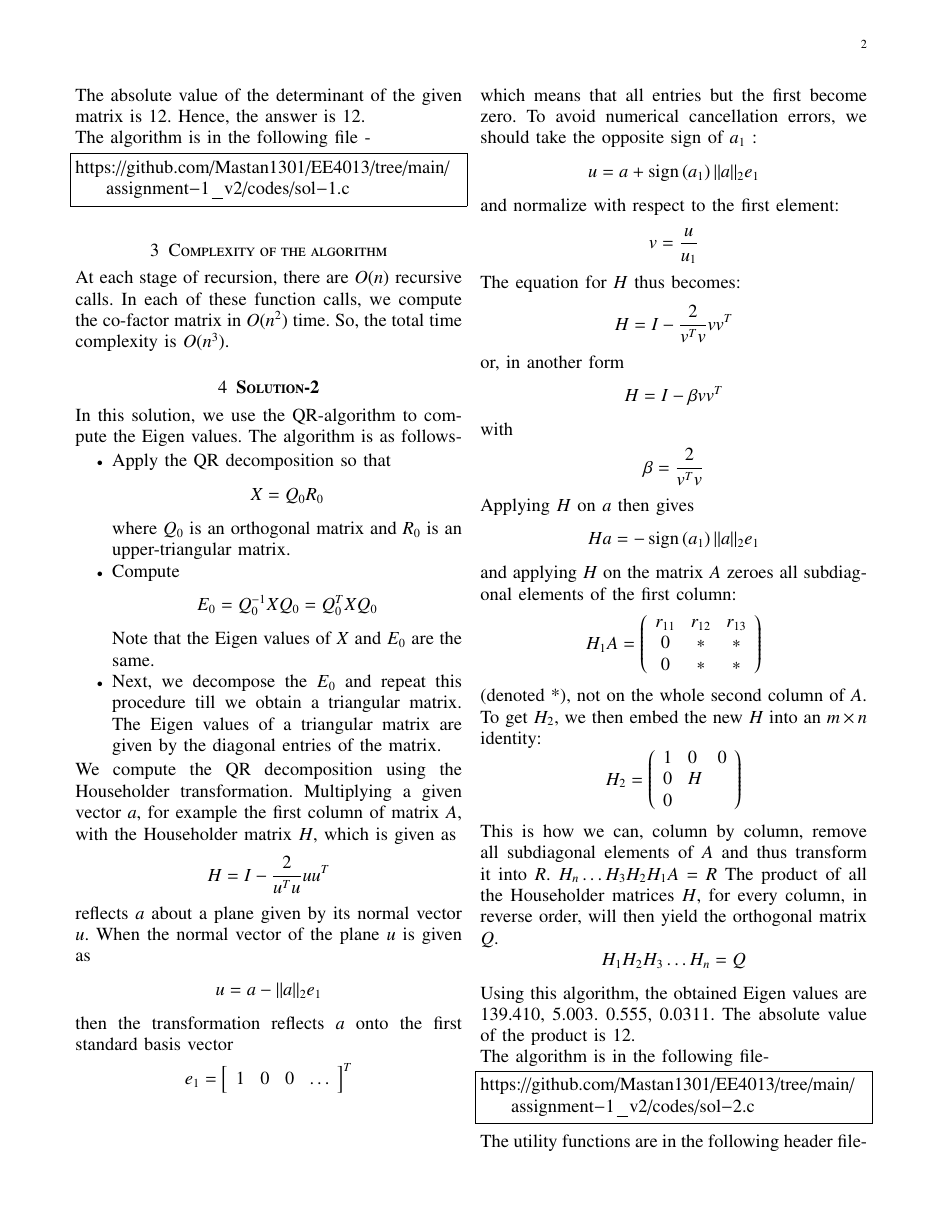
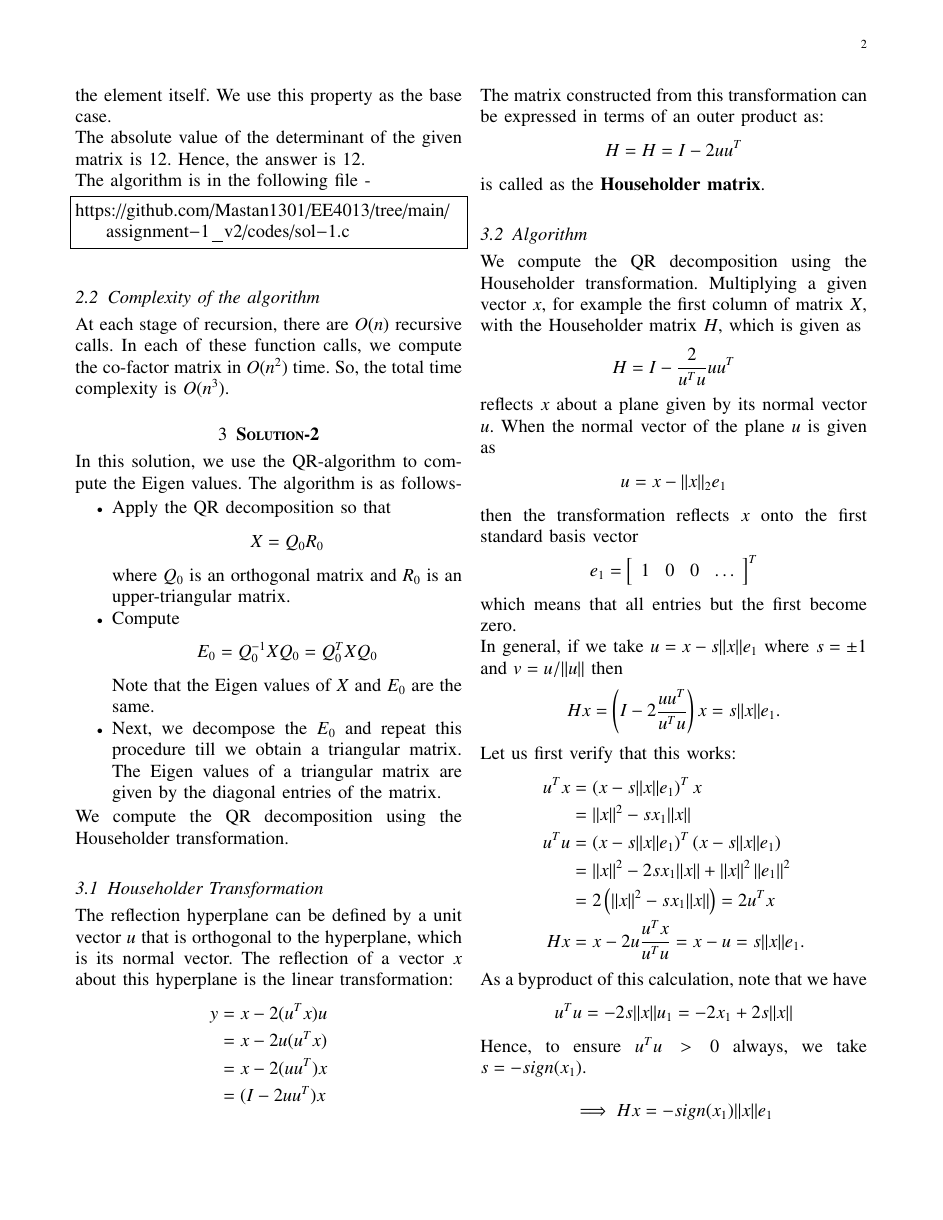
Before and after one commit to Mastan1301/EE4013, a LaTeX problem sheet (assignment-1_v2/ee18btech11039.tex): page 2 of 3. Compiled offline with pdfLaTeX.

Commit message:
Elaborate the algorithms

```diff
--- a/assignment-1_v2/ee18btech11039.tex
+++ b/assignment-1_v2/ee18btech11039.tex
@@ -225,58 +226,57 @@ In this solution, we use the QR-algorithm to compute the Eigen values. The algor
 
 \\
 We compute the QR decomposition using the Householder transformation.
-Multiplying a given vector $a$, for example the first column of matrix $A$, with the Householder matrix $H$, which is given as
+\subsection{Householder Transformation}
+The reflection hyperplane can be defined by a unit vector $u$ that is orthogonal to the hyperplane, which is its normal vector. The reflection of a vector $x$ about this hyperplane is the linear transformation:
+    \begin{align*}
+        y &= x - 2 (u^T x) u \\
+        &= x - 2 u (u ^T x) \\
+        &= x - 2 (u u ^T) x \\
+        &= (I - 2 u u^T) x
+    \end{align*}
+    The matrix constructed from this transformation can be expressed in terms of an outer product as:
+    \begin{align*}
+        H = H=I-2 u u^{T}
+    \end{align*}
+    is called as the \textbf{Householder matrix}.
+
+\subsection{Algorithm}
+We compute the QR decomposition using the Householder transformation.
+    Multiplying a given vector $x$, for example the first column of matrix $X$, with the Householder matrix $H$, which is given as
     \begin{align*}
         H=I-\frac{2}{u^{T} u} u u^{T}
     \end{align*}
 
-reflects $a$ about a plane given by its normal vector $u$. When the normal vector of the plane $u$ is given as
+    reflects $x$ about a plane given by its normal vector $u$. When the normal vector of the plane $u$ is given as
     \begin{align*}
-    u=a-\|a\|_{2} e_{1}
+        u=x-\|x\|_{2} e_{1}
     \end{align*}
-then the transformation reflects $a$ onto the first standard basis vector
+    then the transformation reflects $x$ onto the first standard basis vector
     \begin{align*}
             e_{1}=\left[\begin{array}{llll}
             1 & 0 & 0 & \ldots
         \end{array}\right]^{T}
     \end{align*}
-which means that all entries but the first become zero. To avoid numerical cancellation errors, we should take the opposite sign of $a_{1}$ :
+    which means that all entries but the first become zero.
+
+    In general, if we take $u=x-s\|x\| e_{1}$ where $s=\pm 1$ and $v=u /\|u\|$ then
+    $$
+    H x=\left(I-2 \frac{u u^{T}}{u^{T} u}\right) x=s\|x\| e_{1} .
+    $$
+    Let us first verify that this works:
     \begin{align*}
-    u=a+\operatorname{sign}\left(a_{1}\right)\|a\|_{2} e_{1}
+    u^{T} x &=\left(x-s\|x\| e_{1}\right)^{T} x \\
+    &=\|x\|^{2}-s x_{1}\|x\| \\
+    u^{T} u &=\left(x-s\|x\| e_{1}\right)^{T}\left(x-s\|x\| e_{1}\right) \\
+    &=\|x\|^{2}-2 s x_{1}\|x\|+\|x\|^{2}\left\|e_{1}\right\|^{2} \\
+    &=2\left(\|x\|^{2}-s x_{1}\|x\|\right)=2 u^{T} x \\
+    H x &=x-2 u \frac{u^{T} x}{u^{T} u}=x-u=s\|x\| e_{1} .
     \end{align*}
-and normalize with respect to the first element:
-\begin{align*}
-   v=\frac{u}{u_{1}}
-\end{align*}
-The equation for $H$ thus becomes:
-\begin{align*}
-    H=I-\frac{2}{v^{T} v} v v^{T}
-\end{align*}
-or, in another form
-\begin{align*}
-    H=I-\beta v v^{T}
-\end{align*}
-with
-\begin{align*}
-    \beta=\frac{2}{v^{T} v}
-\end{align*}
-Applying $H$ on $a$ then gives
-\begin{align*}
-    H a=-\operatorname{sign}\left(a_{1}\right)\|a\|_{2} e_{1}
-\end{align*}
-and applying $H$ on the matrix $A$ zeroes all subdiagonal elements of the first column:
+    As a byproduct of this calculation, note that we have
     $$
-H_{1} A=\left(\begin{array}{ccc}
-r_{11} & r_{12} & r_{13} \\
-0 & * & * \\
-0 & * & *
-\end{array}\right)
+    u^{T} u=-2 s\|x\| u_{1} = -2x_1 + 2 s \|x\|
     $$
-(denoted *), not on the whole second column of $A$.
-To get $H_{2}$, we then embed the new $H$ into an $m \times n$ identity:
+    Hence, to ensure $u^{T} u > 0$ always, we take $s = -sign(x_1)$.\\
+    $$\implies Hx = -sign(x_1) \|x\| e_1$$
+    First, we multiply $X$ with the Householder matrix $H_{1}$ we obtain when we choose the first matrix column for $X$. This results in a matrix $H_{1} X$ with zeros in the left column (except for the first row).
     $$
-H_{2}=\left(\begin{array}{lll}
-1 & 0 & 0 \\
-0 & H & \\
-0 & &
-\end{array}\right)
@@ -283,3 +289 @@ H_{2}=\left(\begin{array}{lll}
     $$
-This is how we can, column by column, remove all subdiagonal elements of $A$ and thus transform it into $R$.
-$H_{n} \ldots H_{3} H_{2} H_{1} A=R$
```
Also changed, not shown: assignment-1_v2/ee18btech11039.pdf, assignment-1_v2/ee18btech11039.tex (36 more changed lines). Lines whose indentation alone changed are shown as unchanged.
